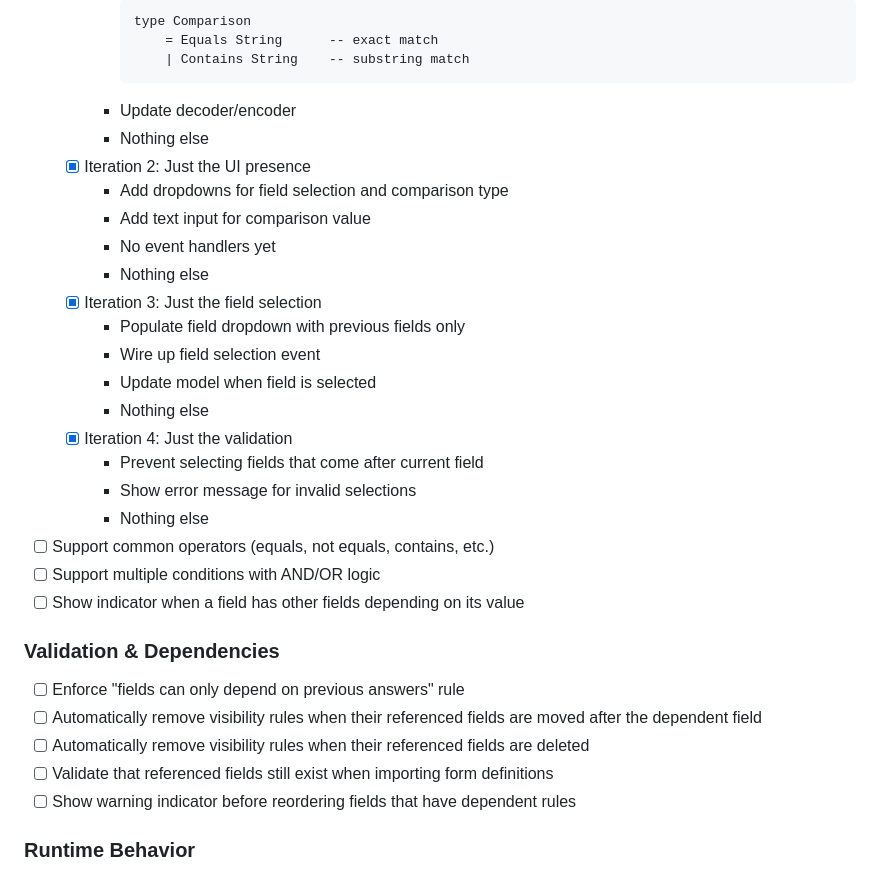
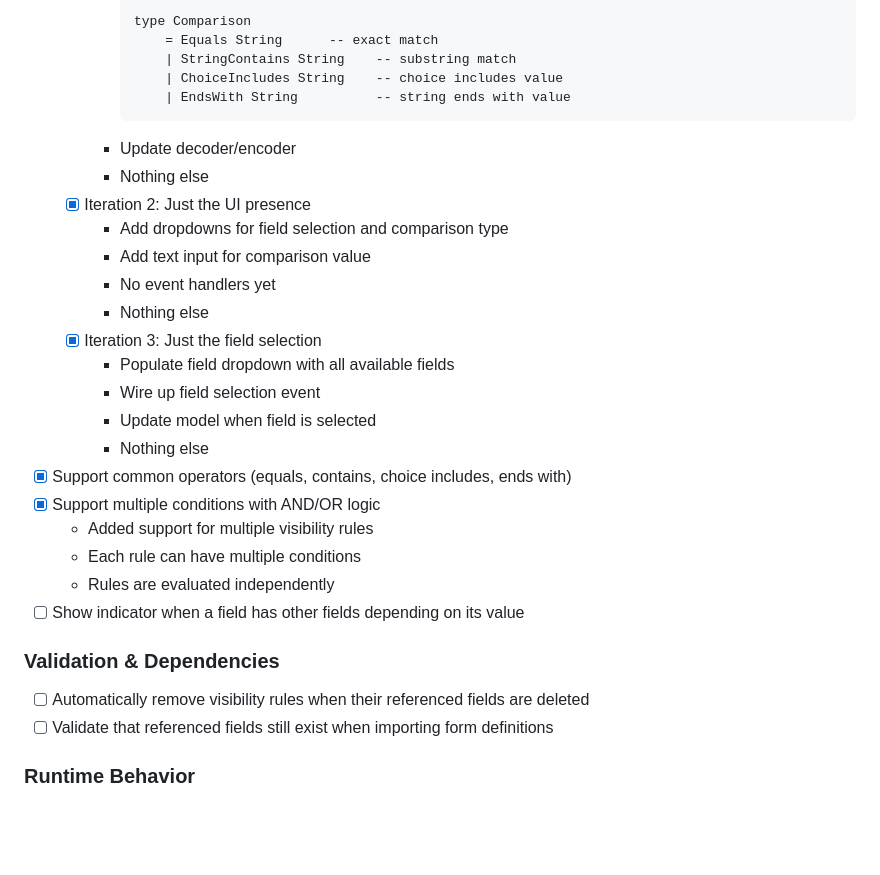
Before and after one commit to choonkeat/tiny-form-fields, a Markdown page: tasks/0003-TODO-hide-show-logic.md, the part around the change. GitHub-like rendering; blank space fills up the shorter version.

````diff
--- a/tasks/0003-TODO-hide-show-logic.md
+++ b/tasks/0003-TODO-hide-show-logic.md
@@ -40,7 +40,9 @@ Add support for conditional visibility where each field can specify when it shou
           ```elm
           type Comparison
               = Equals String      -- exact match
-              | Contains String    -- substring match
+              | StringContains String    -- substring match
+              | ChoiceIncludes String    -- choice includes value
+              | EndsWith String          -- string ends with value
           ```
         - Update decoder/encoder
         - Nothing else
@@ -50,24 +52,20 @@ Add support for conditional visibility where each field can specify when it shou
         - No event handlers yet
         - Nothing else
     - [x] Iteration 3: Just the field selection
-        - Populate field dropdown with previous fields only
+        - Populate field dropdown with all available fields
         - Wire up field selection event
         - Update model when field is selected
         - Nothing else
-    - [x] Iteration 4: Just the validation
-        - Prevent selecting fields that come after current field
-        - Show error message for invalid selections
-        - Nothing else
-- [ ] Support common operators (equals, not equals, contains, etc.)
-- [ ] Support multiple conditions with AND/OR logic
+- [x] Support common operators (equals, contains, choice includes, ends with)
+- [x] Support multiple conditions with AND/OR logic
+    - Added support for multiple visibility rules
+    - Each rule can have multiple conditions
+    - Rules are evaluated independently
 - [ ] Show indicator when a field has other fields depending on its value
 
 ### Validation & Dependencies
-- [ ] Enforce "fields can only depend on previous answers" rule
-- [ ] Automatically remove visibility rules when their referenced fields are moved after the dependent field
 - [ ] Automatically remove visibility rules when their referenced fields are deleted
 - [ ] Validate that referenced fields still exist when importing form definitions
-- [ ] Show warning indicator before reordering fields that have dependent rules
 
 ### Runtime Behavior
 - [x] Implement real-time visibility updates in CollectData mode
````
